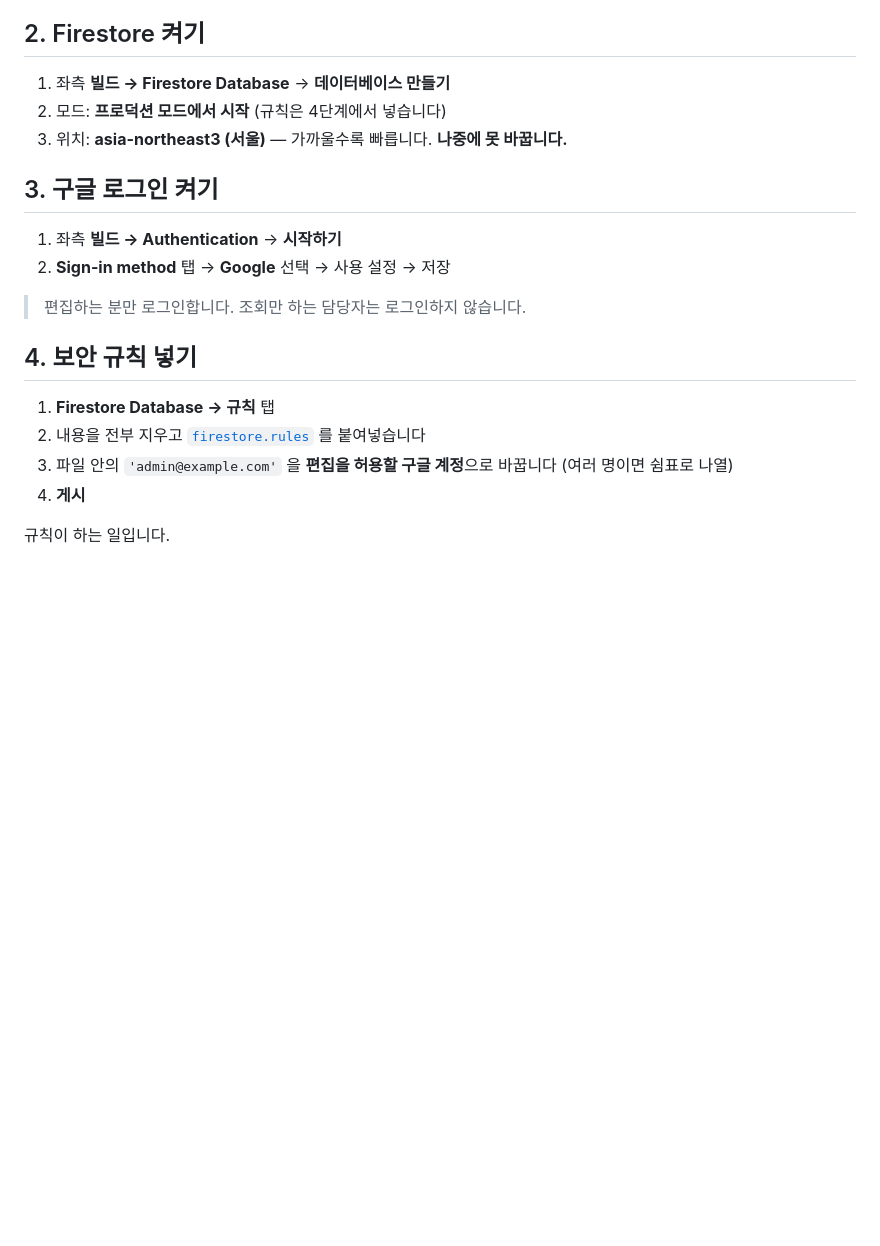
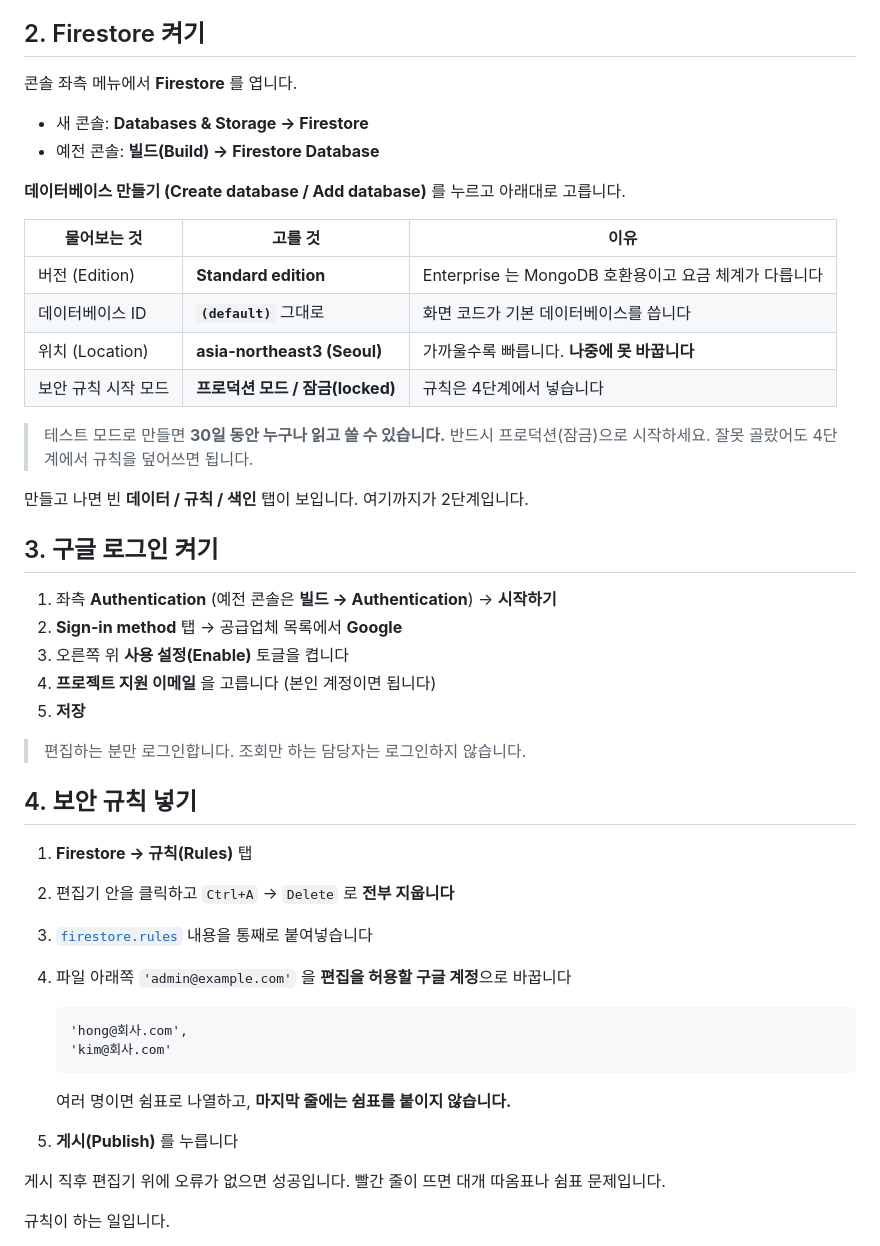
Before and after one commit to butifriend/wbs, a Markdown page: firebase/SETUP.md, the part around the change. GitHub-like rendering; blank space fills up the shorter version.

Commit message:
Firebase 설정 안내를 현재 콘솔 화면에 맞춰 고침
콘솔이 바뀌어 Firestore 가 Databases & Storage 아래로 옮겨졌고, 만들 때
Standard / Enterprise 를 먼저 고르게 됐습니다. Enterprise 는 MongoDB 호환용에
요금 체계도 달라 잘못 고르면 곤란합니다.

테스트 모드로 시작하면 30일간 누구나 읽고 쓸 수 있다는 점도 적었습니다.

Co-Authored-By: Claude Opus 5 <noreply@anthropic.com>

````diff
--- a/firebase/SETUP.md
+++ b/firebase/SETUP.md
@@ -27,23 +27,50 @@
 
 ## 2. Firestore 켜기
 
-1. 좌측 **빌드 → Firestore Database** → **데이터베이스 만들기**
-2. 모드: **프로덕션 모드에서 시작** (규칙은 4단계에서 넣습니다)
-3. 위치: **asia-northeast3 (서울)** — 가까울수록 빠릅니다. **나중에 못 바꿉니다.**
+콘솔 좌측 메뉴에서 **Firestore** 를 엽니다.
+
+- 새 콘솔: **Databases & Storage → Firestore**
+- 예전 콘솔: **빌드(Build) → Firestore Database**
+
+**데이터베이스 만들기 (Create database / Add database)** 를 누르고 아래대로 고릅니다.
+
+| 물어보는 것 | 고를 것 | 이유 |
+|---|---|---|
+| 버전 (Edition) | **Standard edition** | Enterprise 는 MongoDB 호환용이고 요금 체계가 다릅니다 |
+| 데이터베이스 ID | **`(default)`** 그대로 | 화면 코드가 기본 데이터베이스를 씁니다 |
+| 위치 (Location) | **asia-northeast3 (Seoul)** | 가까울수록 빠릅니다. **나중에 못 바꿉니다** |
+| 보안 규칙 시작 모드 | **프로덕션 모드 / 잠금(locked)** | 규칙은 4단계에서 넣습니다 |
+
+> 테스트 모드로 만들면 **30일 동안 누구나 읽고 쓸 수 있습니다.** 반드시 프로덕션(잠금)으로 시작하세요. 잘못 골랐어도 4단계에서 규칙을 덮어쓰면 됩니다.
+
+만들고 나면 빈 **데이터 / 규칙 / 색인** 탭이 보입니다. 여기까지가 2단계입니다.
 
 ## 3. 구글 로그인 켜기
 
-1. 좌측 **빌드 → Authentication** → **시작하기**
-2. **Sign-in method** 탭 → **Google** 선택 → 사용 설정 → 저장
+1. 좌측 **Authentication** (예전 콘솔은 **빌드 → Authentication**) → **시작하기**
+2. **Sign-in method** 탭 → 공급업체 목록에서 **Google**
+3. 오른쪽 위 **사용 설정(Enable)** 토글을 켭니다
+4. **프로젝트 지원 이메일** 을 고릅니다 (본인 계정이면 됩니다)
+5. **저장**
 
 > 편집하는 분만 로그인합니다. 조회만 하는 담당자는 로그인하지 않습니다.
 
 ## 4. 보안 규칙 넣기
 
-1. **Firestore Database → 규칙** 탭
-2. 내용을 전부 지우고 [`firestore.rules`](./firestore.rules) 를 붙여넣습니다
-3. 파일 안의 `'admin@example.com'` 을 **편집을 허용할 구글 계정**으로 바꿉니다 (여러 명이면 쉼표로 나열)
-4. **게시**
+1. **Firestore → 규칙(Rules)** 탭
+2. 편집기 안을 클릭하고 `Ctrl+A` → `Delete` 로 **전부 지웁니다**
+3. [`firestore.rules`](./firestore.rules) 내용을 통째로 붙여넣습니다
+4. 파일 아래쪽 `'admin@example.com'` 을 **편집을 허용할 구글 계정**으로 바꿉니다
+
+   ```
+   'hong@회사.com',
+   'kim@회사.com'
+   ```
+
+   여러 명이면 쉼표로 나열하고, **마지막 줄에는 쉼표를 붙이지 않습니다.**
+5. **게시(Publish)** 를 누릅니다
+
+게시 직후 편집기 위에 오류가 없으면 성공입니다. 빨간 줄이 뜨면 대개 따옴표나 쉼표 문제입니다.
 
 규칙이 하는 일입니다.
 
````
